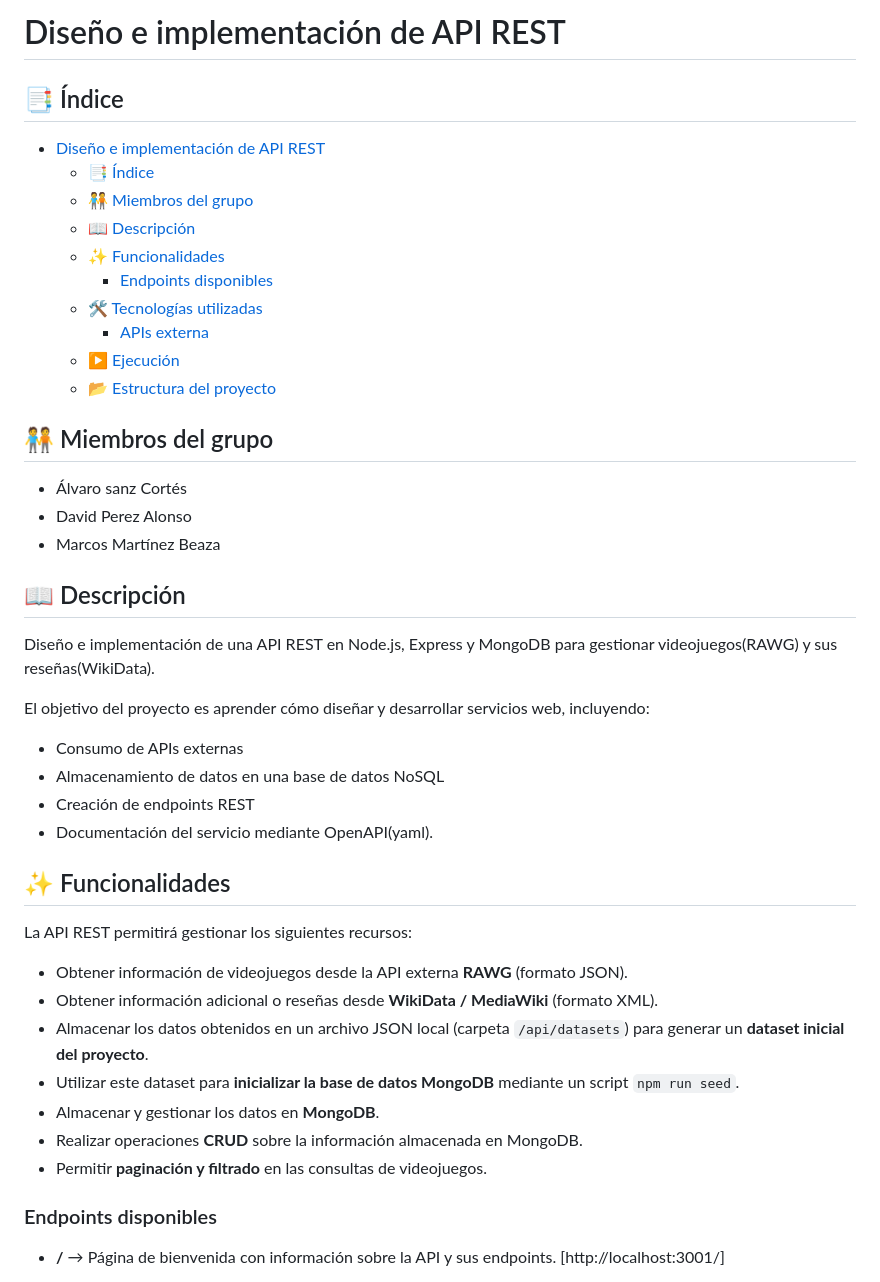
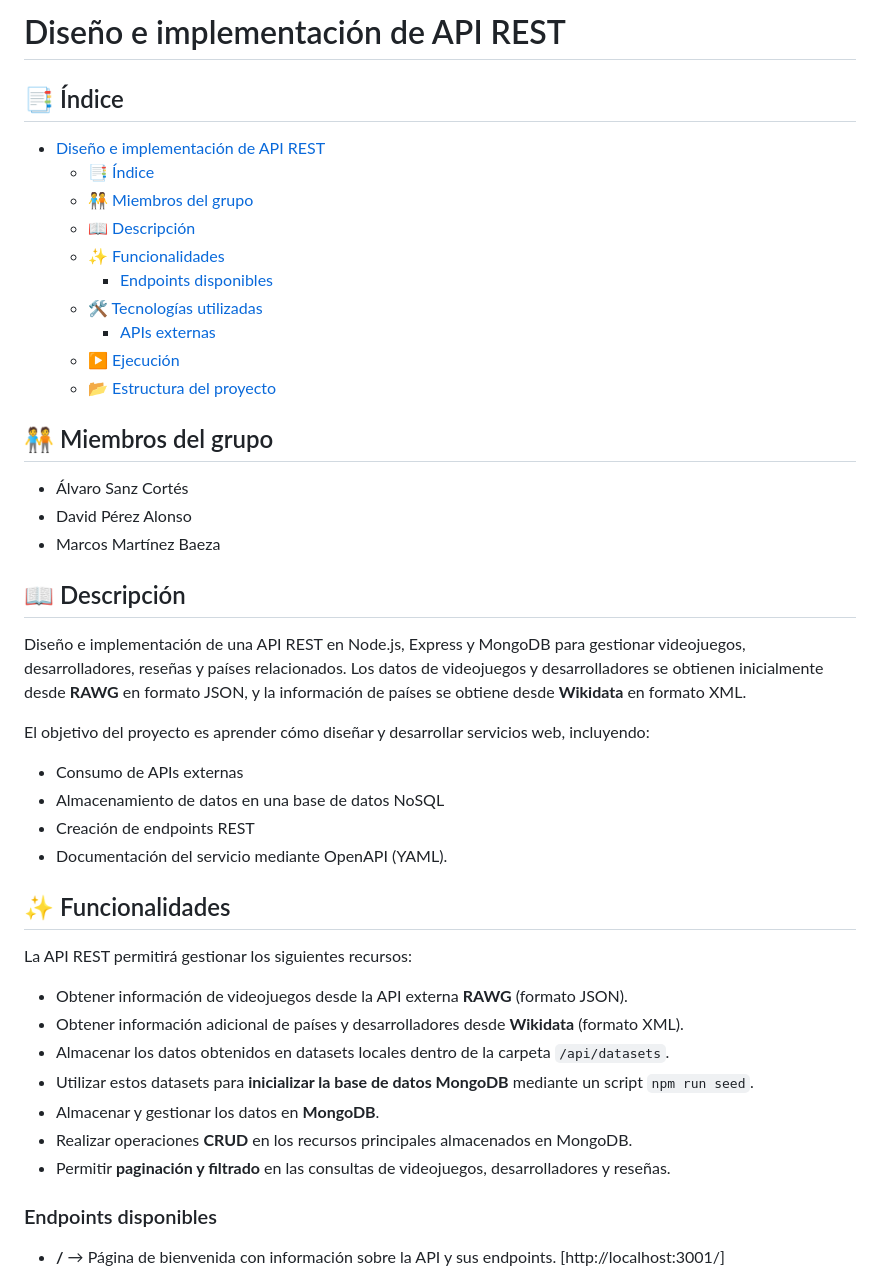
Before and after one commit to DavidPerezA12/SW-II, a Markdown page: README.md, the part around one of its changes. Rendered like a GitHub page.

```diff
--- a/README.md
+++ b/README.md
@@ -1,4 +1,4 @@
-# Diseño e implementación de  API REST
+# Diseño e implementación de API REST
 
 ## 📑 Índice
 
@@ -9,38 +9,38 @@
   - [✨ Funcionalidades](#-funcionalidades)
     - [Endpoints disponibles](#endpoints-disponibles)
   - [🛠️ Tecnologías utilizadas](#️-tecnologías-utilizadas)
-    - [APIs externa](#apis-externa)
+    - [APIs externas](#apis-externas)
   - [▶️ Ejecución](#️-ejecución)
   - [📂 Estructura del proyecto](#-estructura-del-proyecto)
 
 ## 🧑‍🤝‍🧑 Miembros del grupo
 
-- Álvaro sanz Cortés
-- David Perez Alonso
-- Marcos Martínez Beaza
+- Álvaro Sanz Cortés
+- David Pérez Alonso
+- Marcos Martínez Baeza
 
 ## 📖 Descripción
 
-Diseño e implementación de una API REST en Node.js, Express y MongoDB para gestionar videojuegos(RAWG) y sus reseñas(WikiData).
+Diseño e implementación de una API REST en Node.js, Express y MongoDB para gestionar videojuegos, desarrolladores, reseñas y países relacionados. Los datos de videojuegos y desarrolladores se obtienen inicialmente desde **RAWG** en formato JSON, y la información de países se obtiene desde **Wikidata** en formato XML.
 
 El objetivo del proyecto es aprender cómo diseñar y desarrollar servicios web, incluyendo:
 
 - Consumo de APIs externas
 - Almacenamiento de datos en una base de datos NoSQL
 - Creación de endpoints REST
-- Documentación del servicio mediante OpenAPI(yaml).
+- Documentación del servicio mediante OpenAPI (YAML).
 
 ## ✨ Funcionalidades
 
 La API REST permitirá gestionar los siguientes recursos:
 
 - Obtener información de videojuegos desde la API externa **RAWG** (formato JSON).
-- Obtener información adicional o reseñas desde **WikiData / MediaWiki** (formato XML).
-- Almacenar los datos obtenidos en un archivo JSON local (carpeta `/api/datasets`) para generar un **dataset inicial del proyecto**.
-- Utilizar este dataset para **inicializar la base de datos MongoDB** mediante un script `npm run seed`.
+- Obtener información adicional de países y desarrolladores desde **Wikidata** (formato XML).
+- Almacenar los datos obtenidos en datasets locales dentro de la carpeta `/api/datasets`.
+- Utilizar estos datasets para **inicializar la base de datos MongoDB** mediante un script `npm run seed`.
 - Almacenar y gestionar los datos en **MongoDB**.
-- Realizar operaciones **CRUD** sobre la información almacenada en MongoDB.
-- Permitir **paginación y filtrado** en las consultas de videojuegos.
+- Realizar operaciones **CRUD** en los recursos principales almacenados en MongoDB.
+- Permitir **paginación y filtrado** en las consultas de videojuegos, desarrolladores y reseñas.
 
 ### Endpoints disponibles
 
```
Also changed, not shown: other parts of README.md (+62 -21 lines).
